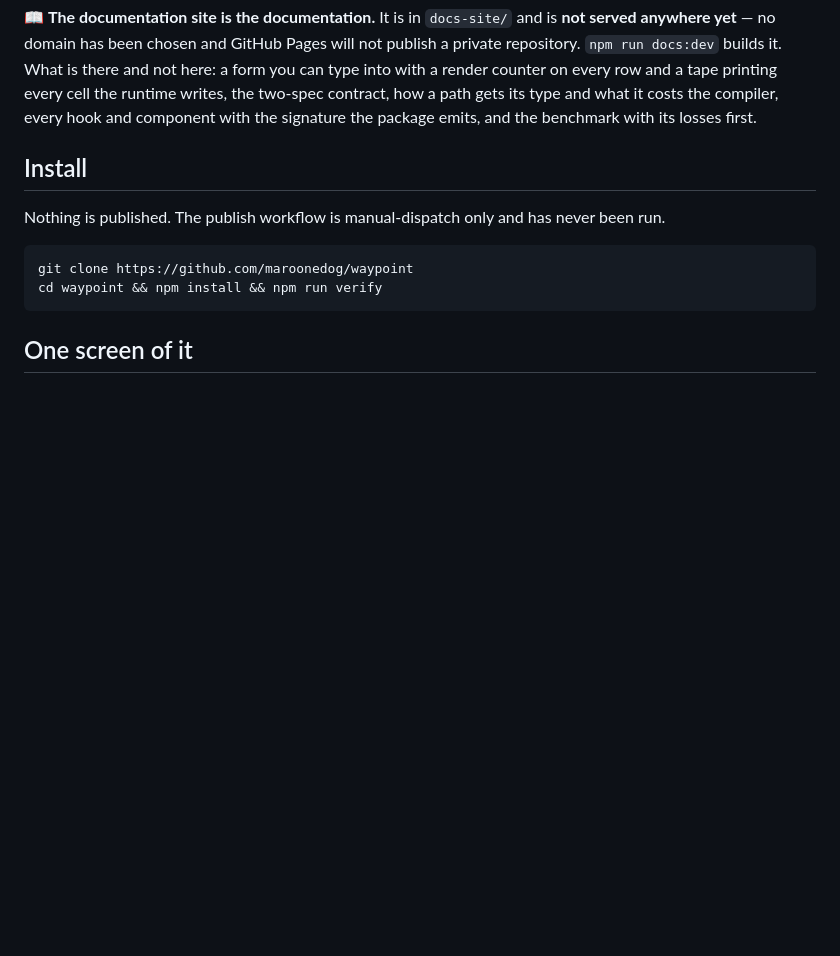
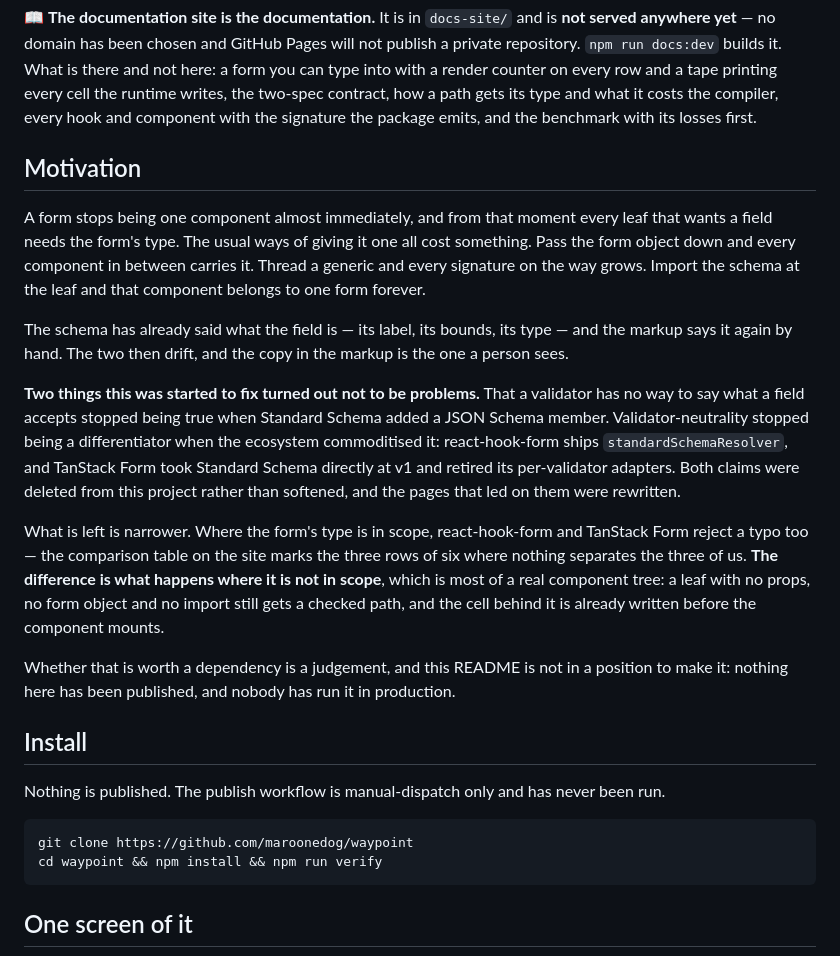
Before and after one commit to maroonedog/waypoint, a Markdown page: README.md, the part around the change. GitHub-like rendering; blank space fills up the shorter version.

Commit message:
docs(readme): a Motivation section
It opened with what the library does and never said why anybody built it. The
section says the problem in the terms a reader already has — a form stops being
one component almost immediately, and every leaf that wants a field needs the
form's type, and each of the usual ways of giving it one costs something.

It also says what this was started to fix and got wrong, because a motivation
that only lists wins is an advertisement. That a validator cannot describe a
field stopped being true when Standard Schema added a JSON Schema member.
Validator-neutrality stopped being a differentiator when the ecosystem
commoditised it: react-hook-form ships `standardSchemaResolver`, and TanStack
Form took Standard Schema directly at v1 and retired its per-validator adapters
— checked against their docs rather than recalled. Both claims were deleted
from this project when they stopped being true, and the section says so.

What is left is stated at its real size: where the form's type is in scope, two
of the three others reject a typo too, and the difference is what happens where
it is not. It closes by saying that whether that is worth a dependency is not
this README's call, since nothing has been published and nobody has run it in
production.

Co-Authored-By: Claude Opus 5 <noreply@anthropic.com>

```diff
--- a/README.md
+++ b/README.md
@@ -23,6 +23,38 @@ and not here: a form you can type into with a render counter on every row and a
 tape printing every cell the runtime writes, the two-spec contract, how a path
 gets its type and what it costs the compiler, every hook and component with the
 signature the package emits, and the benchmark with its losses first.
+
+## Motivation
+
+A form stops being one component almost immediately, and from that moment
+every leaf that wants a field needs the form's type. The usual ways of giving
+it one all cost something. Pass the form object down and every component in
+between carries it. Thread a generic and every signature on the way grows.
+Import the schema at the leaf and that component belongs to one form forever.
+
+The schema has already said what the field is — its label, its bounds, its
+type — and the markup says it again by hand. The two then drift, and the copy
+in the markup is the one a person sees.
+
+**Two things this was started to fix turned out not to be problems.** That a
+validator has no way to say what a field accepts stopped being true when
+Standard Schema added a JSON Schema member. Validator-neutrality stopped being
+a differentiator when the ecosystem commoditised it: react-hook-form ships
+`standardSchemaResolver`, and TanStack Form took Standard Schema directly at
+v1 and retired its per-validator adapters. Both claims were deleted from this
+project rather than softened, and the pages that led on them were rewritten.
+
+What is left is narrower. Where the form's type is in scope, react-hook-form
+and TanStack Form reject a typo too — the comparison table on the site marks
+the three rows of six where nothing separates the three of us. **The
+difference is what happens where it is not in scope**, which is most of a real
+component tree: a leaf with no props, no form object and no import still gets
+a checked path, and the cell behind it is already written before the component
+mounts.
+
+Whether that is worth a dependency is a judgement, and this README is not in a
+position to make it: nothing here has been published, and nobody has run it in
+production.
 
 ## Install
 
```
